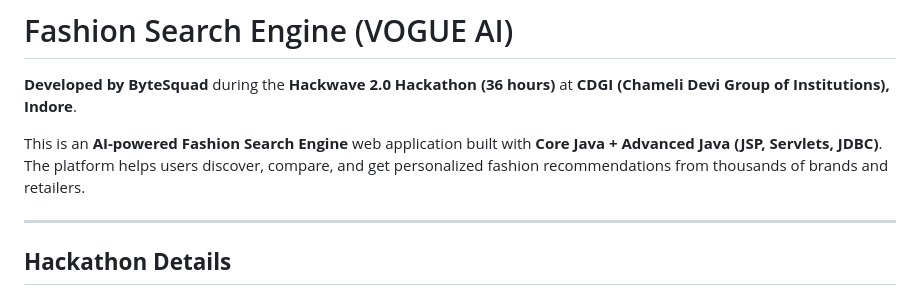
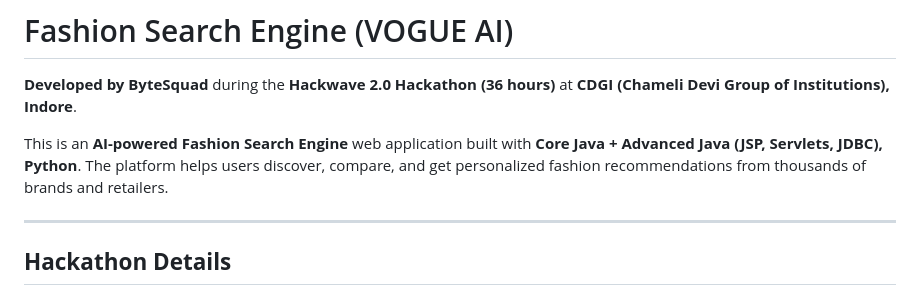
Before and after one commit to Nitinsahu147/VogueAI, a Markdown page: README.md, the part around the change. Drawn GitHub-style.

```diff
--- a/README.md
+++ b/README.md
@@ -2,7 +2,7 @@
 
 **Developed by ByteSquad** during the **Hackwave 2.0 Hackathon (36 hours)** at **CDGI (Chameli Devi Group of Institutions), Indore**.
 
-This is an **AI-powered Fashion Search Engine** web application built with **Core Java + Advanced Java (JSP, Servlets, JDBC)**. The platform helps users discover, compare, and get personalized fashion recommendations from thousands of brands and retailers.
+This is an **AI-powered Fashion Search Engine** web application built with **Core Java + Advanced Java (JSP, Servlets, JDBC), Python**. The platform helps users discover, compare, and get personalized fashion recommendations from thousands of brands and retailers.
 
 ---
 
```
